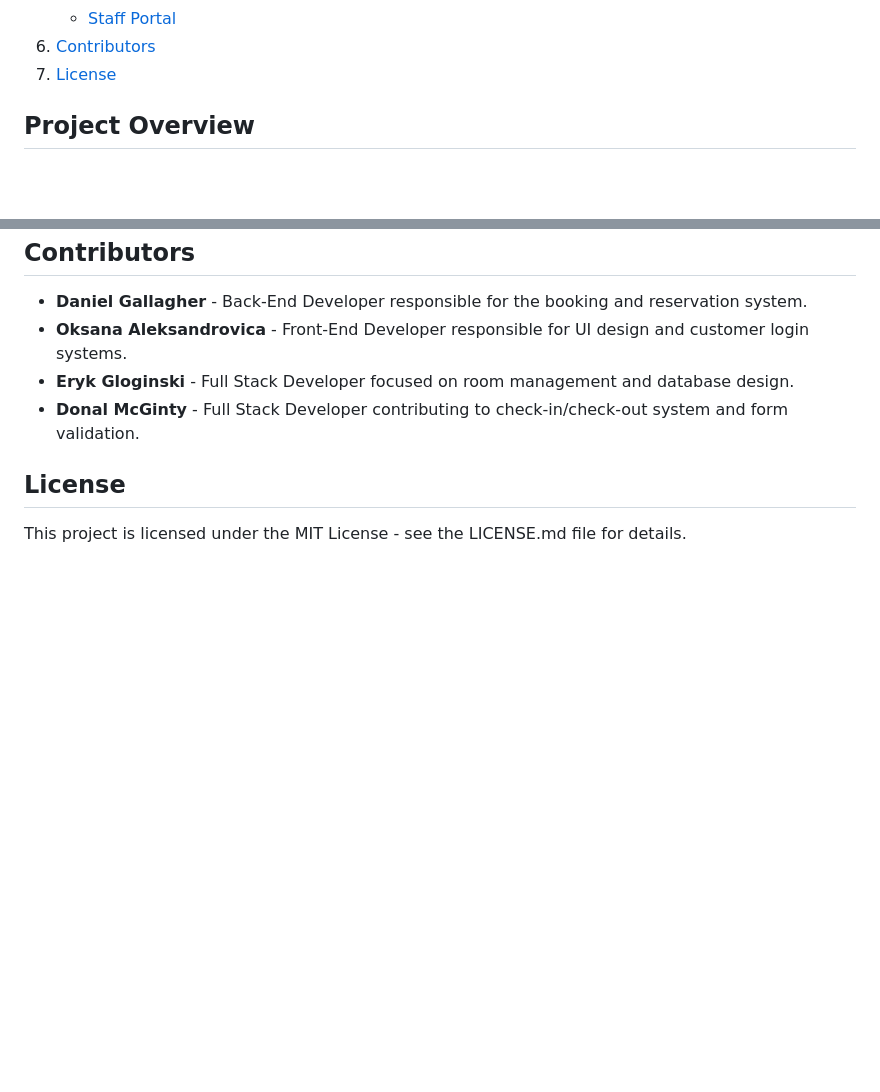
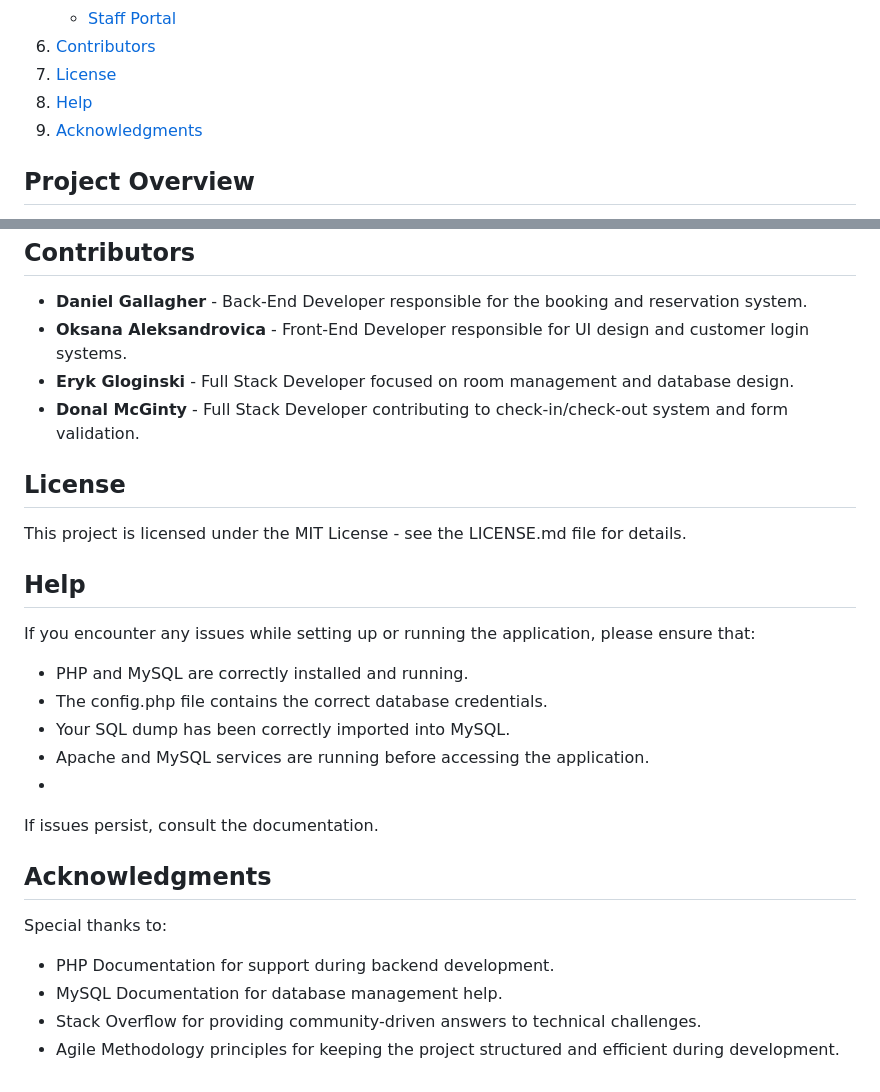
Before and after one commit to DanielGallagher02/Team-Project, a Markdown page: README.md, 2 parts joined by grey strips. Drawn GitHub-style; blank space fills up the shorter version.

```diff
--- a/README.md
+++ b/README.md
@@ -17,6 +17,8 @@ Welcome to iHotel, a hotel reservation system developed as a group project as pa
    - [Staff Portal](#staff-portal)
 6. [Contributors](#contributors)
 7. [License](#license)
+8. [Help](#help)
+9. [Acknowledgments](#acknowledgments)
 
 ## Project Overview
 
@@ -141,3 +143,21 @@ CREATE TABLE `customer` (
 ## License
 
 This project is licensed under the MIT License - see the LICENSE.md file for details.
+
+## Help
+If you encounter any issues while setting up or running the application, please ensure that:
+
+- PHP and MySQL are correctly installed and running.
+- The config.php file contains the correct database credentials.
+- Your SQL dump has been correctly imported into MySQL.
+- Apache and MySQL services are running before accessing the application.
+-
+If issues persist, consult the documentation.
+
+## Acknowledgments
+Special thanks to:
+
+- PHP Documentation for support during backend development.
+- MySQL Documentation for database management help.
+- Stack Overflow for providing community-driven answers to technical challenges.
+- Agile Methodology principles for keeping the project structured and efficient during development.
```
